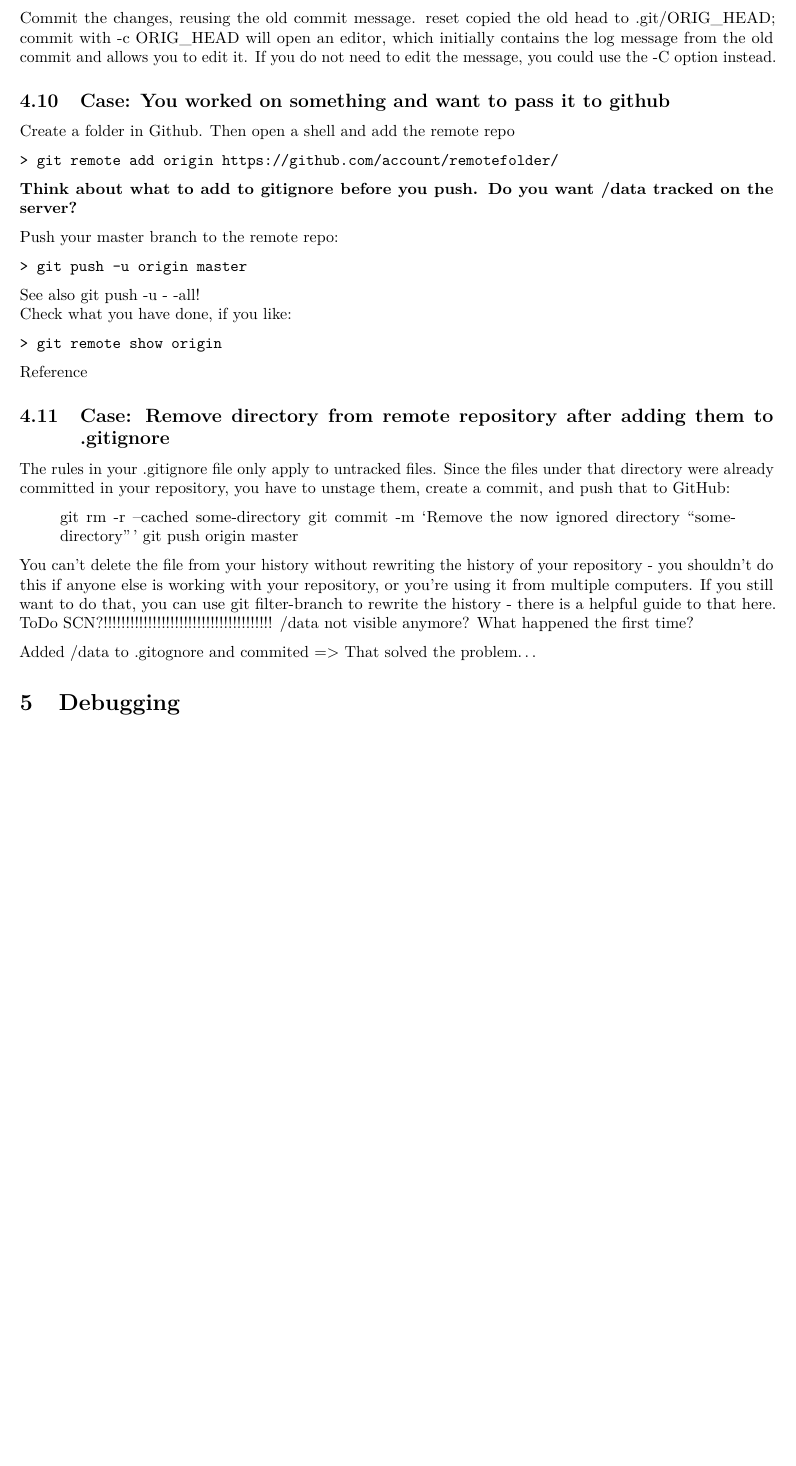
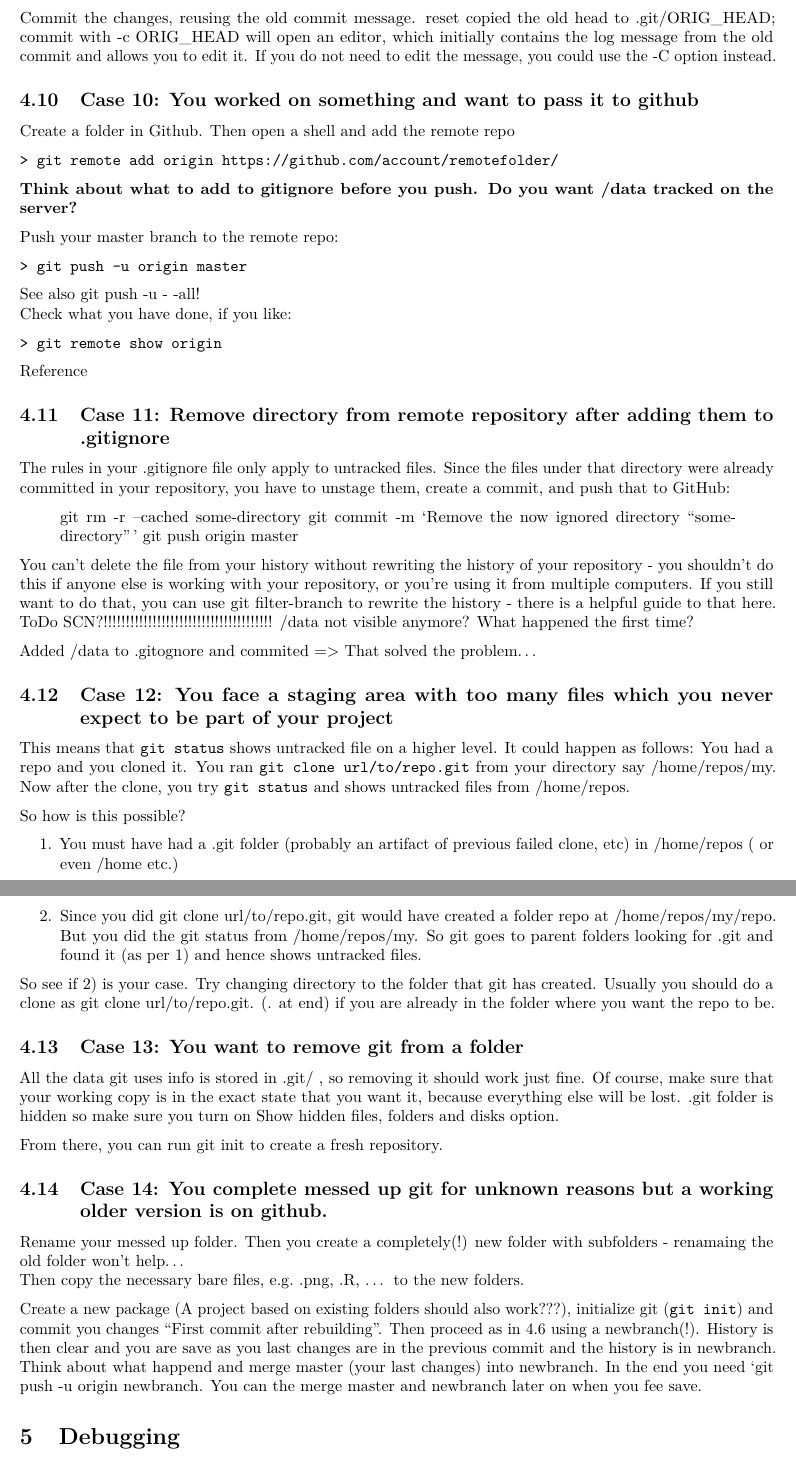
Before and after one commit to ims-fhs/imsbasics, an R Markdown document (workflow-and-style.Rmd): part of page 12 of 12 before the commit and two parts of pages 12 and 13 of 13 after it, the two joined at a grey line, cut so that both start at the same text, the shorter picture padded with empty space. Rendered offline with R 4.5, knitr and Pandoc, then LaTeX, with nearby package versions.

Commit message:
Add cases, e.g. what to do if git screwed up.

````diff
--- a/workflow-and-style.Rmd
+++ b/workflow-and-style.Rmd
@@ -617,7 +627,7 @@
 it. If you do not need to edit the message, you could use the -C option instead.
 
 
-## Case: You worked on something and want to pass it to github
+## Case 10: You worked on something and want to pass it to github
 
 Create a folder in Github. Then open a shell and add the remote repo
 ```
@@ -639,7 +649,7 @@
 
 [Reference](http://stackoverflow.com/questions/7927230/remove-directory-from-remote-repository-after-adding-them-to-gitignore)
 
-## Case: Remove directory from remote repository after adding them to .gitignore
+## Case 11: Remove directory from remote repository after adding them to .gitignore
 
 The rules in your .gitignore file only apply to untracked files. Since the
 files under that directory were already committed in your repository, you have
@@ -658,6 +668,48 @@
 /data not visible anymore? What happened the first time?
 
 Added /data to .gitognore and commited => That solved the problem...
+
+## Case 12: You face a staging area with too many files which you never expect to be part of your project
+This means that `git status` shows untracked file on a higher level. It could
+happen as follows: You had a repo and you cloned it. You ran `git clone url/to/repo.git`
+from your directory say /home/repos/my. Now after the clone, you try `git status`
+and shows untracked files from /home/repos.
+
+So how is this possible?
+
+1. You must have had a .git folder (probably an artifact of previous failed
+clone, etc) in /home/repos ( or even /home etc.)
+2. Since you did git clone url/to/repo.git, git would have created a folder
+repo at /home/repos/my/repo. But you did the git status from /home/repos/my.
+So git goes to parent folders looking for .git and found it (as per 1) and hence
+shows untracked files.
+
+So see if 2) is your case. Try changing directory to the folder that git has
+created. Usually you should do a clone as git clone url/to/repo.git. (. at end)
+if you are already in the folder where you want the repo to be.
+
+## Case 13: You want to remove git from a folder
+All the data git uses info is stored in .git/ , so removing it should work just
+fine. Of course, make sure that your working copy is in the exact state that
+you want it, because everything else will be lost. .git folder is hidden so
+make sure you turn on Show hidden files, folders and disks option.
+
+From there, you can run git init to create a fresh repository.
+
+## Case 14: You complete messed up git for unknown reasons but a working older version is on github.
+Rename your messed up folder. Then you create a completely(!) new folder with
+subfolders - renamaing the old folder won't help...
+Then copy the necessary bare files, e.g. .png, .R, ... to the new folders.
+
+Create a new package (A project based on existing folders should also work???),
+initialize git (`git init`) and commit you changes "First commit after rebuilding".
+Then proceed as in 4.6 using a newbranch(!).
+History is then clear and you are save as you last changes are in the previous
+commit and the history is in newbranch.
+Think about what happend and merge master (your last changes) into newbranch.
+In the end you need `git push -u origin newbranch. You can the merge master and
+newbranch later on when you fee save.
+
 
 # Debugging
 
````
Also changed, not shown: workflow-and-style.Rmd (34 more changed lines).
